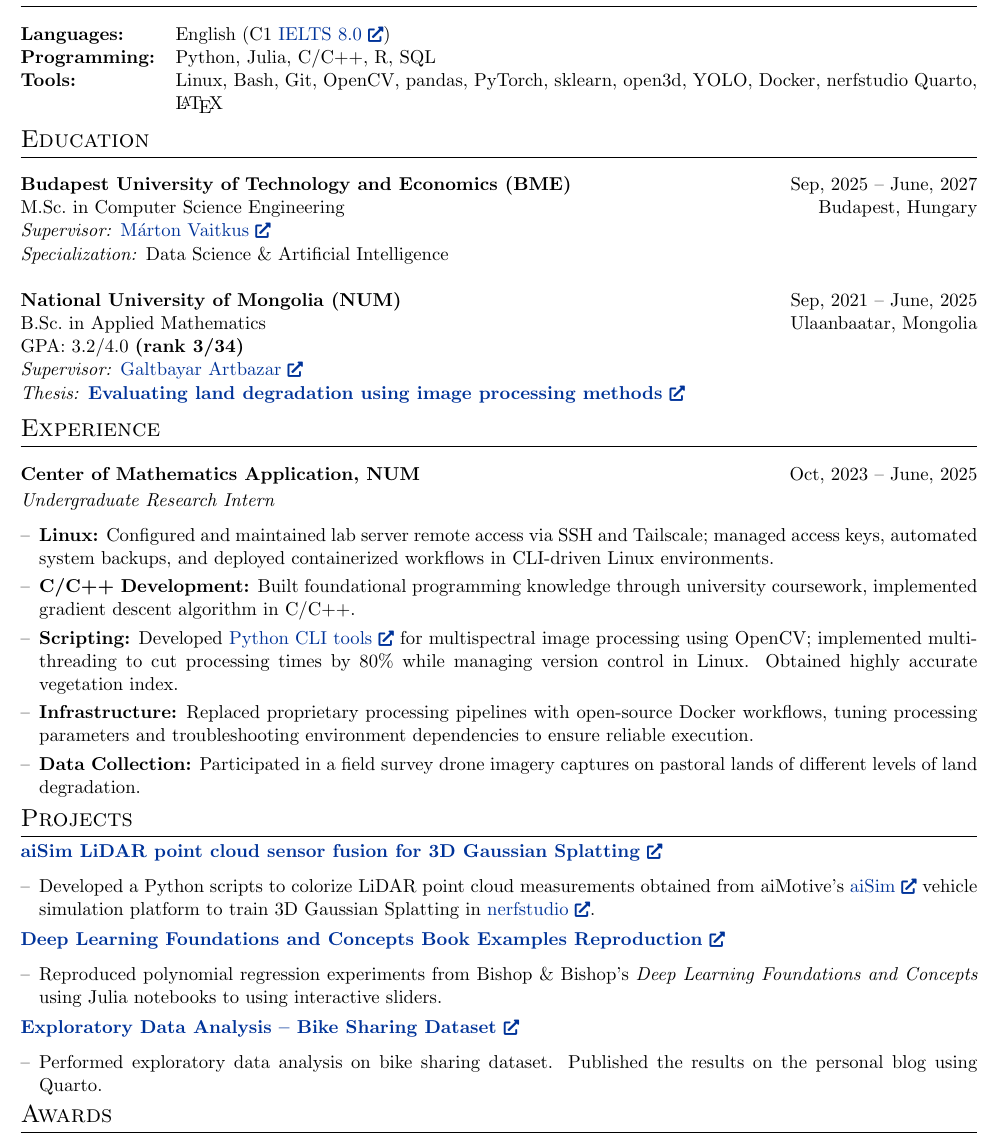
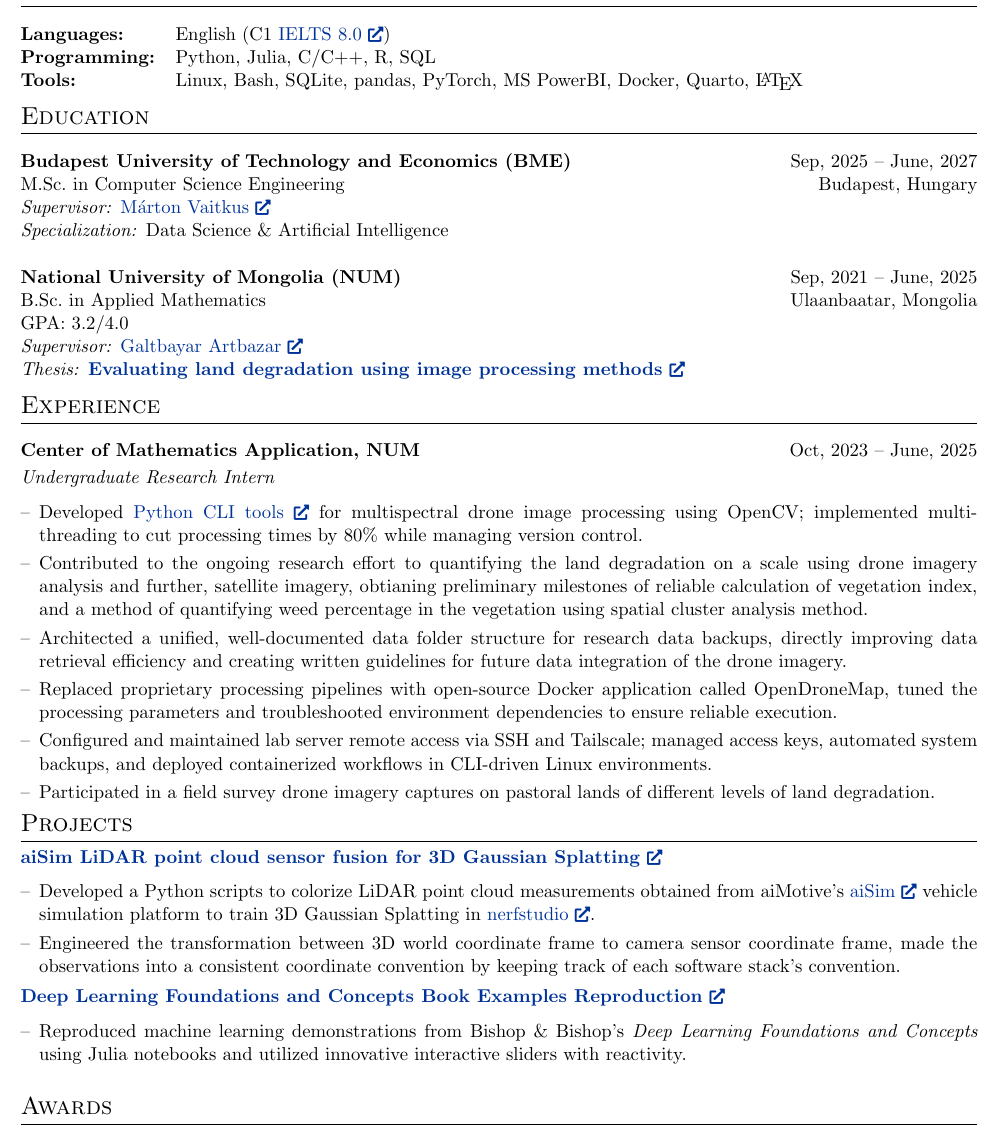
Before and after one commit to MendeBadra/MendeeResume, a LaTeX CV (cv_devops.tex): part of the page, cut so that both start at the same text. Compiled offline with pdfLaTeX.

Commit message:
Nokia Data Engineering Trainee

```diff
--- a/cv_devops.tex
+++ b/cv_devops.tex
@@ -189,7 +189,7 @@ Driven by a problem solving mindset and fueled by curiosity, I aspire to develop
 
 \textbf{Programming:} & Python, Julia, C/C++, R, SQL\\
 
-\textbf{Tools:} & Linux, Bash, Git, OpenCV, pandas, PyTorch, sklearn, open3d, YOLO, Docker, nerfstudio Quarto, \LaTeX \\ % TODO: Add Kubernetes here.
+\textbf{Tools:} & Linux, Bash, SQLite, pandas, PyTorch, MS PowerBI, Docker, Quarto, \LaTeX \\ % TODO: Add Kubernetes here.
 
 
 % \textbf{Data Engineering:} & Large-scale data processing, relational databases (MySQL/PostgreSQL), file formats (GeoTIFF, HDF5, Parquet) \\
@@ -222,7 +222,7 @@ M.Sc.\ in Computer Science Engineering & & Budapest, Hungary \\
 \textbf{National University of Mongolia (NUM)} & & Sep, 2021 -- June, 2025 \\
 
 B.Sc.\ in Applied Mathematics & & Ulaanbaatar, Mongolia \\
-GPA: 3.2/4.0 \textbf{(rank 3/34)}\\
+GPA: 3.2/4.0 \\ %\textbf{(rank 3/34)}
 \textit{Supervisor:} \href{https://scholar.google.com/citations?user=oy6Pcz4AAAAJ\&hl=en}{Galtbayar Artbazar \linkicon} \\
 
 \textit{Thesis:} \href{https://heyzine.com/flip-book/ba3096dda3.html}{\textbf{Evaluating land degradation using image processing methods \linkicon}} \\
@@ -266,19 +266,34 @@ GPA: 3.2/4.0 \textbf{(rank 3/34)}\\
 
     % MORE INTO just scripting
 
-    \item \textbf{Linux:} Configured and maintained lab server remote access via SSH and Tailscale; managed access keys, automated system backups, and deployed containerized workflows in CLI-driven Linux environments.
+    % \item \textbf{Linux:} Configured and maintained lab server remote access via SSH and Tailscale; managed access keys, automated system backups, and deployed containerized workflows in CLI-driven Linux environments.
 
-    \item \textbf{C/C++ Development:} Built foundational programming knowledge through university coursework, implemented gradient descent algorithm in C/C++.
+    % \item \textbf{C/C++ Development:} Built foundational programming knowledge through university coursework, implemented gradient descent algorithm in C/C++.
 
-    \item \textbf{Scripting:} Developed \href{https://github.com/MendeBadra/BelceeriinDoroitol}{Python CLI tools \linkicon}  for multispectral image processing using OpenCV; implemented multi-threading to cut processing times by 80\% while managing version control in Linux. Obtained highly accurate vegetation index.
+    % \item \textbf{Scripting:} Developed \href{https://github.com/MendeBadra/BelceeriinDoroitol}{Python CLI tools \linkicon}  for multispectral image processing using OpenCV; implemented multi-threading to cut processing times by 80\% while managing version control in Linux. %Obtained highly accurate vegetation index.
 
     % \item \textbf{Photogrammetry:} Produced photogrammetry outputs using \href{https://opendronemap.org/}{OpenDroneMap \linkicon}, with a focus on achieving high-quality reconstruction results through iterative processing and parameter tuning.
-    \item \textbf{Infrastructure:} Replaced proprietary processing pipelines with open-source Docker workflows, tuning processing parameters and troubleshooting environment dependencies to ensure reliable execution.
+    % \item \textbf{Infrastructure:} Replaced proprietary processing pipelines with open-source Docker workflows, tuning processing parameters and troubleshooting environment dependencies to ensure reliable execution.
 
-    \item \textbf{Data Collection:} Participated in a field survey drone imagery captures on pastoral lands of different levels of land degradation.
+    % \item \textbf{Data Collection:} Participated in a field survey drone imagery captures on pastoral lands of different levels of land degradation.
     %Captured site images, wrote detailed description of each land type, worked on data storage, backups of captured imageries.
 
     % item I've worked with a professor in National University of Mongolia (Galtbayar Artbazar, https://scholar.google.com/citations?user=oy6Pcz4AAAAJ&hl=en) on the topic of evaluating land degradation from drone imagery captures. Although it's not published work, we worked on obtaining the drone imagery data, data cleaning and analysis. Mostly, we have worked on what's known as vegetation index, which captures which parts of the image has the most vegetation. But the biggest challenge was to quantify the percentage of weeds present in the plantation. Our idea to tackle this problem was to check the spatial distribution and intensity characteristics in order to separate out weeds, because they tend to grow in clusters with very high vegetation index rather than grass which grows in more spread around manner.
+
+
+    % NOKIA JOB REWRITE
+    \item Developed \href{https://github.com/MendeBadra/BelceeriinDoroitol}{Python CLI tools \linkicon}  for multispectral drone image processing using OpenCV; implemented multi-threading to cut processing times by 80\% while managing version control.
+
+    \item Contributed to the ongoing research effort to quantifying the land degradation on a scale using drone imagery analysis and further, satellite imagery, obtianing preliminary milestones of reliable calculation of vegetation index, and a method of quantifying weed percentage in the vegetation using spatial cluster analysis method.
+
+    \item Architected a unified, well-documented data folder structure for research data backups, directly improving data retrieval efficiency and creating written guidelines for future data integration of the drone imagery.
+
+    \item Replaced proprietary processing pipelines with open-source Docker application called OpenDroneMap, tuned the processing parameters and troubleshooted environment dependencies to ensure reliable execution.
+
+    \item Configured and maintained lab server remote access via SSH and Tailscale; managed access keys, automated system backups, and deployed containerized workflows in CLI-driven Linux environments.
+
+    \item Participated in a field survey drone imagery captures on pastoral lands of different levels of land degradation.
+
 
 
 
@@ -320,6 +335,8 @@ GPA: 3.2/4.0 \textbf{(rank 3/34)}\\
 \begin{itemize}[nosep,after=\strut,leftmargin=1em,itemsep=3pt,label=--]
 
   \item Developed a Python scripts to colorize LiDAR point cloud measurements obtained from aiMotive's \href{https://aimotive.com/aisim}{aiSim \linkicon} vehicle simulation platform to train 3D Gaussian Splatting in \href{https://docs.nerf.studio/}{nerfstudio \linkicon}.
+
+  \item Engineered the transformation between 3D world coordinate frame to camera sensor coordinate frame, made the observations into a consistent coordinate convention by keeping track of each software stack's convention.
   %sensor fusion pipeline to parse and convert over sensor measurements from aiMotive's \href{https://aimotive.com/aisim}{aiSim \linkicon} vehicle simulation platform into the \href{https://docs.nerf.studio/}{nerfstudio \linkicon} 3D scene representation format.
 
   % \item Worked with structured JSON parsing, large-scale sensor data processing, and reproducible Linux-based development workflows.
@@ -331,21 +348,21 @@ GPA: 3.2/4.0 \textbf{(rank 3/34)}\\
 {\textbf{Deep Learning Foundations and Concepts Book Examples Reproduction \linkicon}}
 
 \begin{itemize}[nosep,after=\strut,leftmargin=1em,itemsep=3pt,label=--]
-  \item Reproduced polynomial regression experiments from Bishop \& Bishop's \textit{Deep Learning Foundations and Concepts} using Julia notebooks to using interactive sliders.
+  \item Reproduced machine learning demonstrations from Bishop \& Bishop's \textit{Deep Learning Foundations and Concepts} using Julia notebooks and utilized innovative interactive sliders with reactivity.
   % \item Generated synthetic datasets and fit models of varying polynomial degree
   % to analyze how model complexity affects tests and training error.
 
   % \item Built interactive visualizations in \textbf{Julia (Pluto.jl)} to illustrate
   % regression curves, training error, and model behavior across degrees.
 \end{itemize}
-
-\vspace{-1.5em}
-\href{https://mendebadra.github.io/posts/bike-sharing-dataset/bike_sharing_dataset_eda.html}
-{\textbf{Exploratory Data Analysis -- Bike Sharing Dataset
-\linkicon}}
-\begin{itemize}[nosep,after=\strut,leftmargin=1em,itemsep=3pt,label=--]
-  \item Performed exploratory data analysis on bike sharing dataset. Published the results on the personal blog using Quarto.
-\end{itemize}
+% COOKIE-CUTTER PROJECT
+% \vspace{-1.5em}
+% \href{https://mendebadra.github.io/posts/bike-sharing-dataset/bike_sharing_dataset_eda.html}
+% {\textbf{Exploratory Data Analysis -- Bike Sharing Dataset
+% \linkicon}}
+% \begin{itemize}[nosep,after=\strut,leftmargin=1em,itemsep=3pt,label=--]
+%   \item Performed exploratory data analysis on bike sharing dataset. Published the results on the personal blog using Quarto.
+% \end{itemize}
 
 
 
```
Also changed, not shown: cv_devops.pdf, cv_devops.tex (2 more changed lines).
